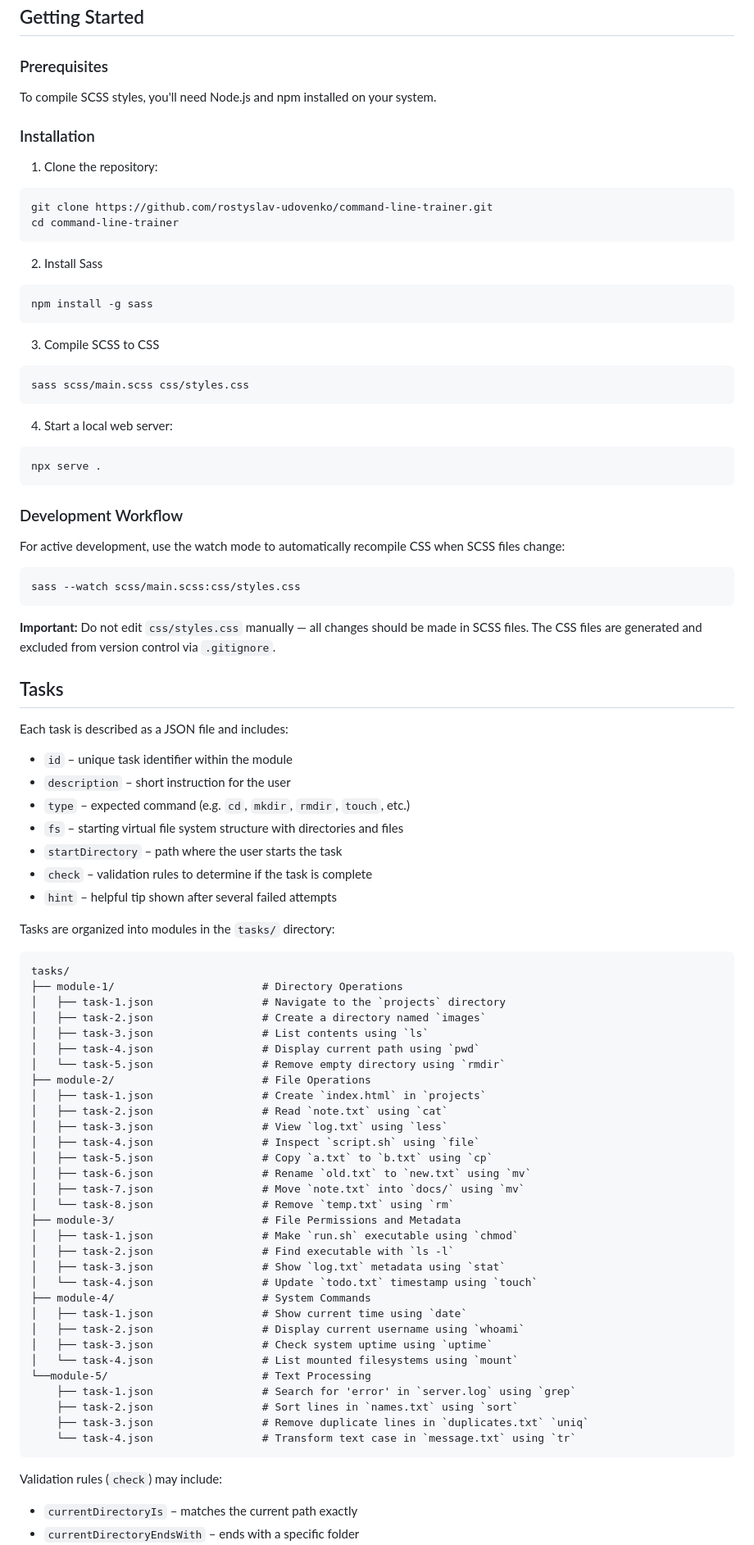
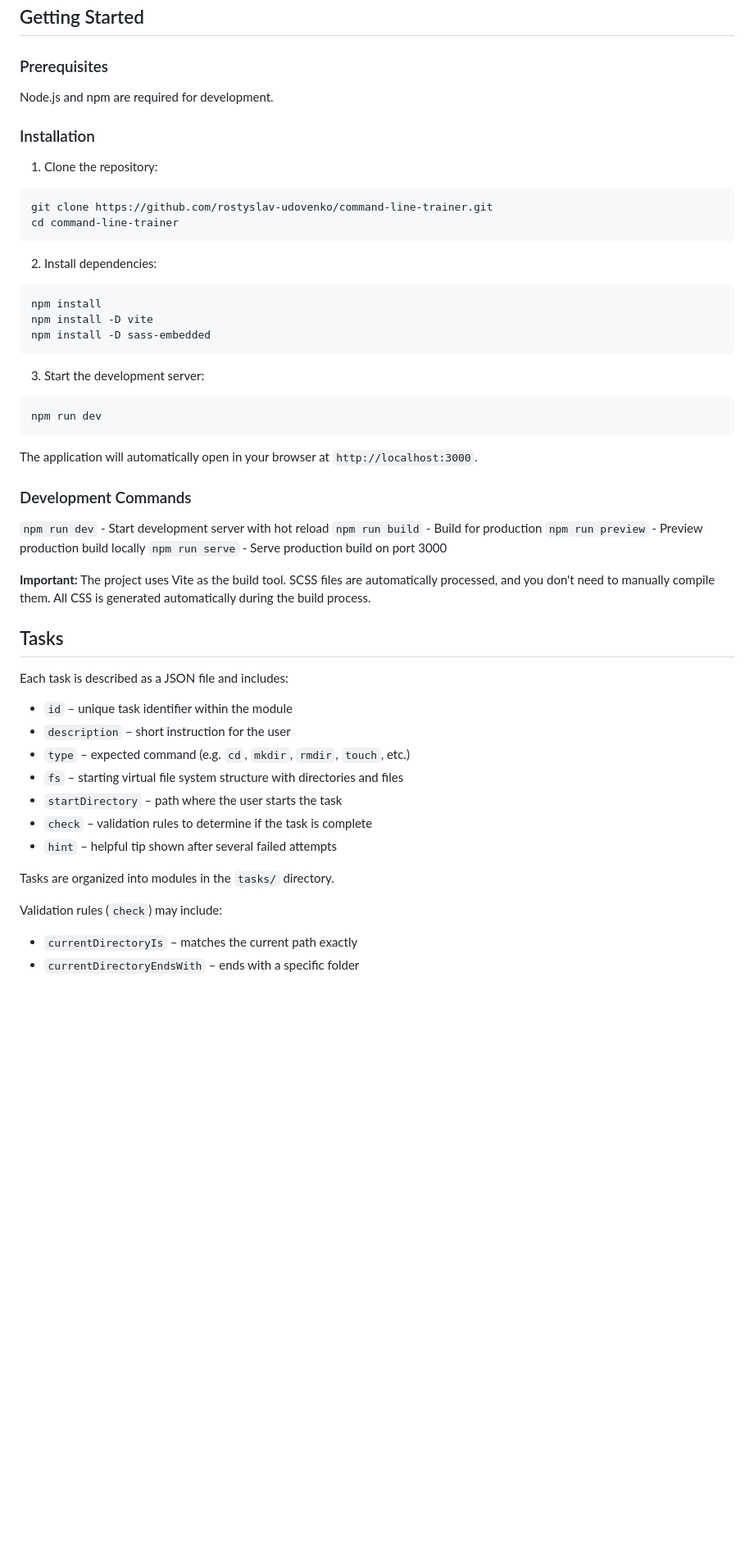
Before and after one commit to rostyslav-udovenko/command-line-trainer, a Markdown page: README.md, the part around one of its changes. Shown at 82% size. Rendered like a GitHub page; blank space fills up the shorter version.

Commit message:
docs: update README for improved clarity on installation and development commands

````diff
--- a/README.md
+++ b/README.md
@@ -79,7 +79,7 @@ touch — create a new file
 
 ### Prerequisites
 
-To compile SCSS styles, you'll need Node.js and npm installed on your system.
+Node.js and npm are required for development.
 
 ### Installation
 
@@ -90,34 +90,30 @@ git clone https://github.com/rostyslav-udovenko/command-line-trainer.git
 cd command-line-trainer
 ```
 
-2. Install Sass
+2. Install dependencies:
 
 ```
-npm install -g sass
+npm install
+npm install -D vite
+npm install -D sass-embedded
 ```
 
-3. Compile SCSS to CSS
-
+3. Start the development server:
 
 ```
-sass scss/main.scss css/styles.css
+npm run dev
 ```
 
-4. Start a local web server:
+The application will automatically open in your browser at `http://localhost:3000`.
 
-```
-npx serve .
-```
+### Development Commands
 
-### Development Workflow
+`npm run dev` - Start development server with hot reload
+`npm run build` - Build for production
+`npm run preview` - Preview production build locally
+`npm run serve` - Serve production build on port 3000
 
-For active development, use the watch mode to automatically recompile CSS when SCSS files change:
-
-```
-sass --watch scss/main.scss:css/styles.css
-```
-
-**Important:** Do not edit `css/styles.css` manually — all changes should be made in SCSS files. The CSS files are generated and excluded from version control via `.gitignore`.
+**Important:** The project uses Vite as the build tool. SCSS files are automatically processed, and you don't need to manually compile them. All CSS is generated automatically during the build process.
 
 ## Tasks
 
@@ -131,41 +127,7 @@ Each task is described as a JSON file and includes:
 - `check` – validation rules to determine if the task is complete
 - `hint` – helpful tip shown after several failed attempts
 
-Tasks are organized into modules in the `tasks/` directory:
-
-```
-tasks/
-├── module-1/                       # Directory Operations
-│   ├── task-1.json                 # Navigate to the `projects` directory
-│   ├── task-2.json                 # Create a directory named `images`
-│   ├── task-3.json                 # List contents using `ls`
-│   ├── task-4.json                 # Display current path using `pwd`
-│   └── task-5.json                 # Remove empty directory using `rmdir`
-├── module-2/                       # File Operations
-│   ├── task-1.json                 # Create `index.html` in `projects`
-│   ├── task-2.json                 # Read `note.txt` using `cat`
-│   ├── task-3.json                 # View `log.txt` using `less`
-│   ├── task-4.json                 # Inspect `script.sh` using `file`
-│   ├── task-5.json                 # Copy `a.txt` to `b.txt` using `cp`
-│   ├── task-6.json                 # Rename `old.txt` to `new.txt` using `mv`
-│   ├── task-7.json                 # Move `note.txt` into `docs/` using `mv`
-│   └── task-8.json                 # Remove `temp.txt` using `rm`
-├── module-3/                       # File Permissions and Metadata
-│   ├── task-1.json                 # Make `run.sh` executable using `chmod`
-│   ├── task-2.json                 # Find executable with `ls -l`
-│   ├── task-3.json                 # Show `log.txt` metadata using `stat`
-│   └── task-4.json                 # Update `todo.txt` timestamp using `touch`
-├── module-4/                       # System Commands
-│   ├── task-1.json                 # Show current time using `date`
-│   ├── task-2.json                 # Display current username using `whoami`
-│   ├── task-3.json                 # Check system uptime using `uptime`
-│   └── task-4.json                 # List mounted filesystems using `mount`
-└──module-5/                        # Text Processing
-    ├── task-1.json                 # Search for 'error' in `server.log` using `grep`
-    ├── task-2.json                 # Sort lines in `names.txt` using `sort`
-    ├── task-3.json                 # Remove duplicate lines in `duplicates.txt` `uniq`
-    └── task-4.json                 # Transform text case in `message.txt` using `tr`
-```
+Tasks are organized into modules in the `tasks/` directory.
 
 Validation rules (`check`) may include:
 
````
Also changed, not shown: other parts of README.md (+76 -130 lines).
